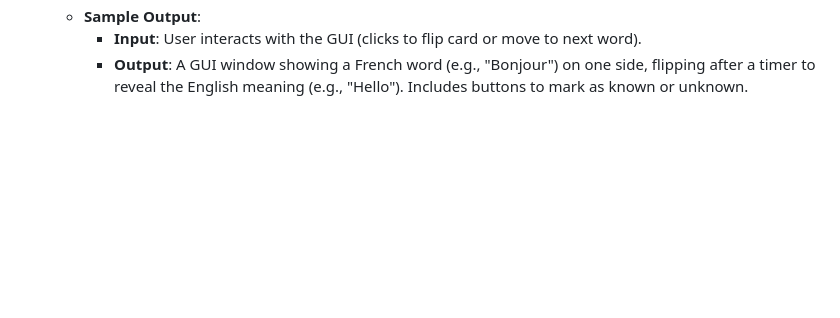
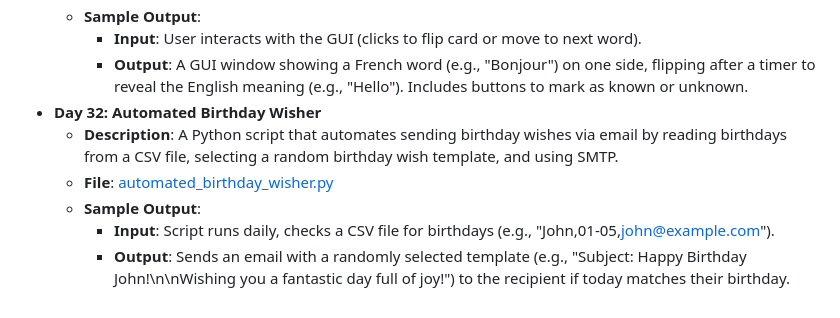
Before and after one commit to vaibhav-vai/100-Days-of-Python, a Markdown page: README.md, the part around the change. GitHub-like rendering; blank space fills up the shorter version.

Commit message:
Updated Day 32 in README.md

```diff
--- a/README.md
+++ b/README.md
@@ -173,3 +173,9 @@ My journey through the "100 Days of Code - Python Bootcamp" by Angela Yu.
   - **Sample Output**:
     - **Input**: User interacts with the GUI (clicks to flip card or move to next word).
     - **Output**: A GUI window showing a French word (e.g., "Bonjour") on one side, flipping after a timer to reveal the English meaning (e.g., "Hello"). Includes buttons to mark as known or unknown.
+- **Day 32: Automated Birthday Wisher**
+  - **Description**: A Python script that automates sending birthday wishes via email by reading birthdays from a CSV file, selecting a random birthday wish template, and using SMTP.
+  - **File**: [automated_birthday_wisher.py](Day32_AutomatedBirthdayWisher/main.py)
+  - **Sample Output**:
+    - **Input**: Script runs daily, checks a CSV file for birthdays (e.g., "John,01-05,john@example.com").
+    - **Output**: Sends an email with a randomly selected template (e.g., "Subject: Happy Birthday John!\n\nWishing you a fantastic day full of joy!") to the recipient if today matches their birthday.
```
